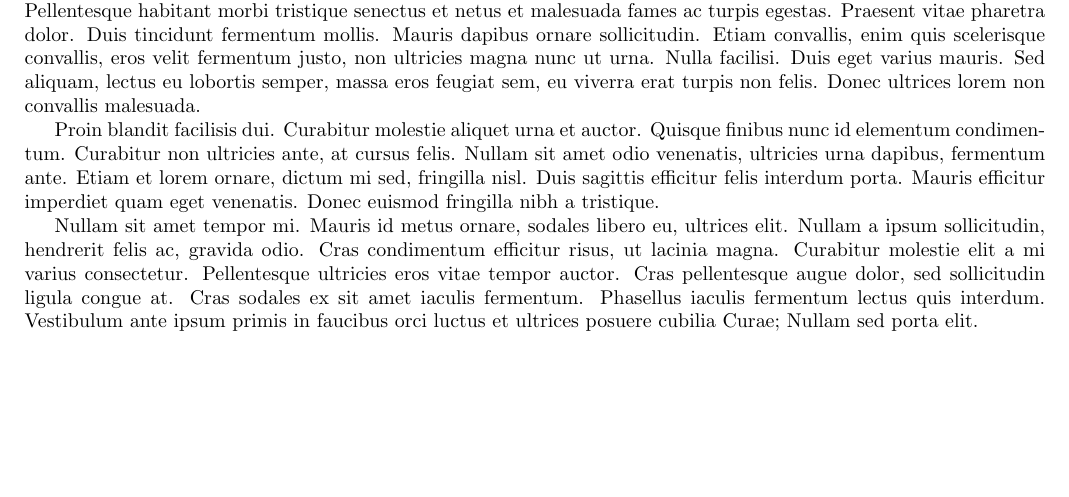
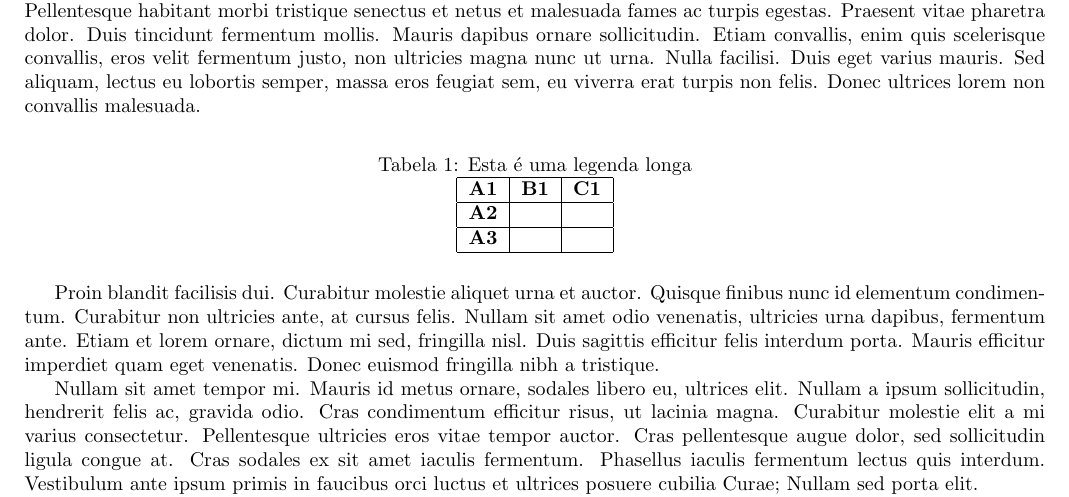
Before and after one commit to xandaosilva/curso-latex, a LaTeX document (Aulas/aula09/document.tex): part of page 4 of 6 before the commit and part of page 5 of 7 after it, cut so that both start at the same text, the shorter picture padded with empty space. Compiled offline with pdfLaTeX.

Commit message:
Adicionando tabela e lista de tabelas

```diff
--- a/Aulas/aula09/document.tex
+++ b/Aulas/aula09/document.tex
@@ -31,6 +34,17 @@
 
 	Praesent eget condimentum lorem, sit amet dictum justo. Duis in ante et dolor luctus mattis. Sed dapibus, purus vitae ultricies luctus, dui nibh tincidunt augue, at sagittis augue mauris ut lorem. Nunc egestas bibendum laoreet. Pellentesque habitant morbi tristique senectus et netus et malesuada fames ac turpis egestas. Praesent vitae pharetra dolor. Duis tincidunt fermentum mollis. Mauris dapibus ornare sollicitudin. Etiam convallis, enim quis scelerisque convallis, eros velit fermentum justo, non ultricies magna nunc ut urna. Nulla facilisi. Duis eget varius mauris. Sed aliquam, lectus eu lobortis semper, massa eros feugiat sem, eu viverra erat turpis non felis. Donec ultrices lorem non convallis malesuada.
 
+	\begin{table}[H]
+		\centering
+		\caption[Legenda curta]{Esta é uma legenda longa}
+		\label{tab:tab1}
+		\begin{tabular}{|l|l|l|}
+			\hline
+			\textbf{A1} & \textbf{B1} & \textbf{C1} \\ \hline
+			\textbf{A2} &    &    \\ \hline
+			\textbf{A3} &    &    \\ \hline
+		\end{tabular}
+	\end{table}
 
 	Proin blandit facilisis dui. Curabitur molestie aliquet urna et auctor. Quisque finibus nunc id elementum condimentum. Curabitur non ultricies ante, at cursus felis. Nullam sit amet odio venenatis, ultricies urna dapibus, fermentum ante. Etiam et lorem ornare, dictum mi sed, fringilla nisl. Duis sagittis efficitur felis interdum porta. Mauris efficitur imperdiet quam eget venenatis. Donec euismod fringilla nibh a tristique.
 
```
Also changed, not shown: Aulas/aula09/document.tex (3 more changed lines), 1 other file.
